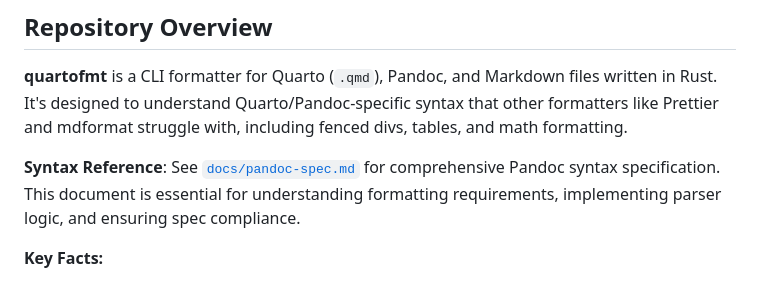
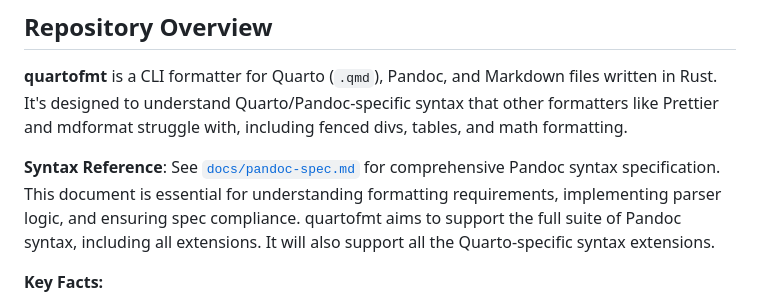
Before and after one commit to jolars/quartofmt, a Markdown page: AGENTS.md, the part around the change. Drawn GitHub-style.

Commit message:
docs: update syntax reference settings

```diff
--- a/AGENTS.md
+++ b/AGENTS.md
@@ -7,7 +7,12 @@ files written in Rust. It's designed to understand Quarto/Pandoc-specific
 syntax that other formatters like Prettier and mdformat struggle with,
 including fenced divs, tables, and math formatting.
 
-**Syntax Reference**: See [`docs/pandoc-spec.md`](docs/pandoc-spec.md) for comprehensive Pandoc syntax specification. This document is essential for understanding formatting requirements, implementing parser logic, and ensuring spec compliance.
+**Syntax Reference**: See [`docs/pandoc-spec.md`](docs/pandoc-spec.md) for
+comprehensive Pandoc syntax specification. This document is essential for
+understanding formatting requirements, implementing parser logic, and ensuring
+spec compliance. quartofmt aims to support the full suite of Pandoc syntax,
+including all extensions. It will also support all the Quarto-specific
+syntax extensions.
 
 **Key Facts:**
 
```
